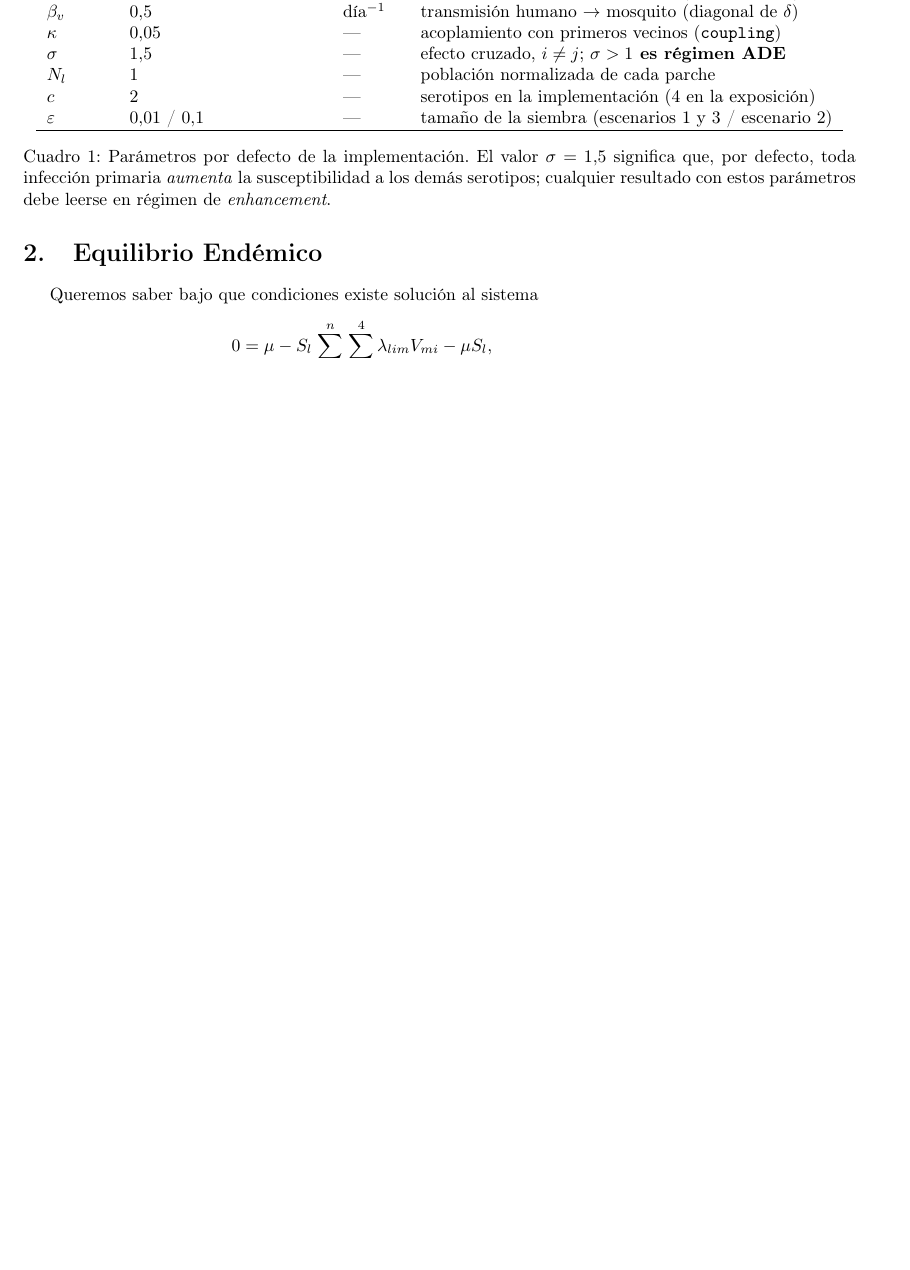
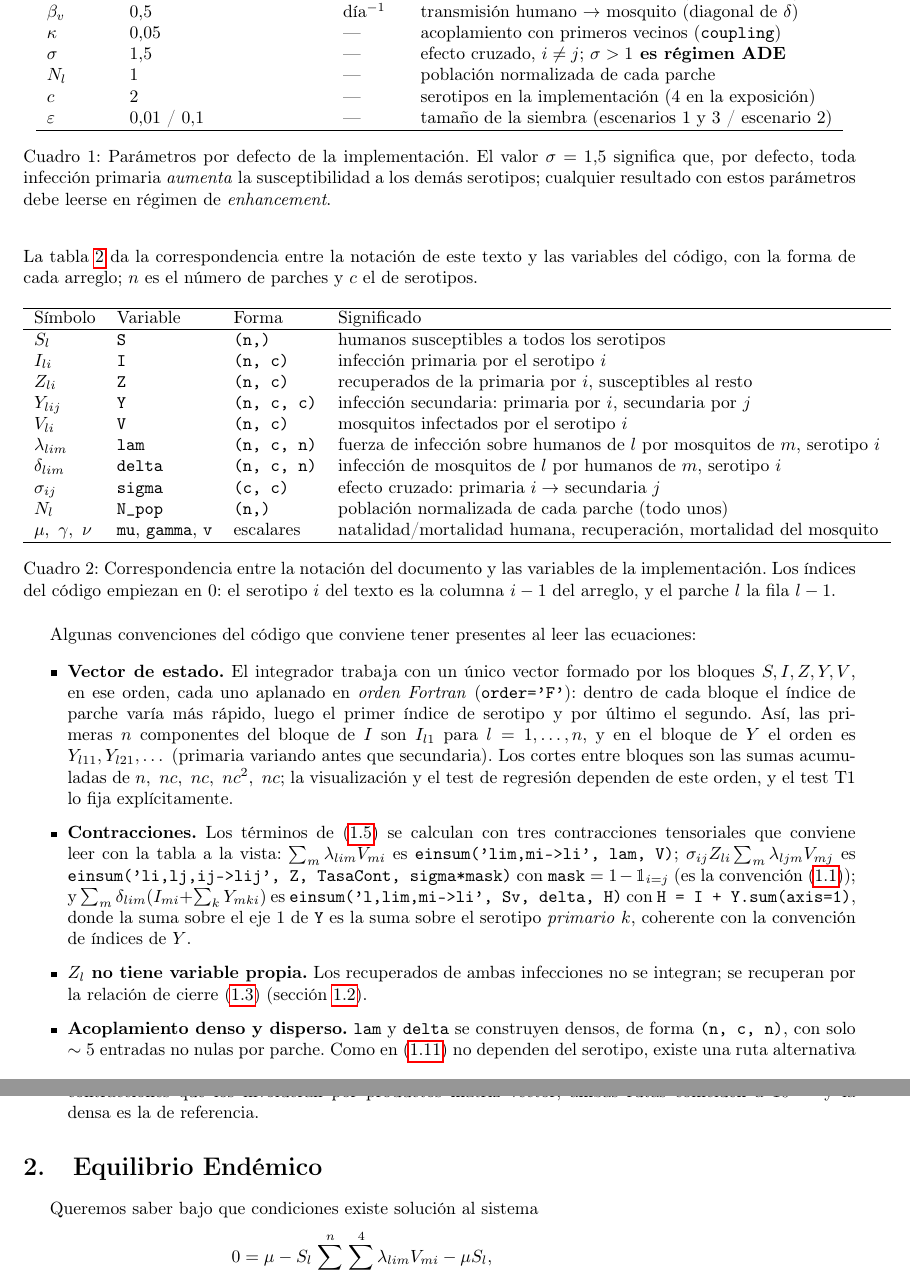
Before and after one commit to TeoDr99/Programas-Modelo-Multicepa, a LaTeX document (docs/Estudio.tex): part of page 6 of 9 before the commit and two parts of pages 6 and 7 of 10 after it, the two joined at a grey line, cut so that both start at the same text, the shorter picture padded with empty space. Compiled offline with pdfLaTeX.

Commit message:
Agregar tabla de correspondencia con la implementación (C5)
Símbolo del TEX <-> variable de Python <-> forma del arreglo para S, I,
Z, Y, V, lambda, delta, sigma, N_l y las tasas, con índices 0-based.
Notas sobre el vector de estado (bloques S,I,Z,Y,V aplanados con
order='F'), las tres contracciones einsum leídas con la notación del
documento, la ausencia de variable para Z_l y la ruta dispersa.

Co-Authored-By: Claude Fable 5.1 <noreply@anthropic.com>

```diff
--- a/docs/Estudio.tex
+++ b/docs/Estudio.tex
@@ -189,6 +189,41 @@ $\varepsilon$ & $0{,}01$ / $0{,}1$ & --- & tamaño de la siembra (escenarios 1 y
 \caption{Parámetros por defecto de la implementación. El valor $\sigma=1{,}5$ significa que, por defecto, toda infección primaria \emph{aumenta} la susceptibilidad a los demás serotipos; cualquier resultado con estos parámetros debe leerse en régimen de \emph{enhancement}.}
 \label{tab:parametros}
 \end{table}
+
+\subsection{Correspondencia con la implementación}\label{sec:codigo}
+
+El sistema \eqref{eq:sistema} está implementado en el módulo \texttt{dengue/model.py} del repositorio que acompaña a este documento; la red \eqref{eq:red} en \texttt{dengue/network.py} y las condiciones iniciales de la sección~\ref{sec:experimentos} en \texttt{dengue/scenarios.py}. La tabla~\ref{tab:correspondencia} da la correspondencia entre la notación de este texto y las variables del código, con la forma de cada arreglo; $n$ es el número de parches y $c$ el de serotipos.
+
+\begin{table}[h]
+\centering
+\begin{tabular}{llll}
+\hline
+Símbolo & Variable & Forma & Significado \\
+\hline
+$S_l$ & \texttt{S} & \texttt{(n,)} & humanos susceptibles a todos los serotipos \\
+$I_{li}$ & \texttt{I} & \texttt{(n, c)} & infección primaria por el serotipo $i$ \\
+$Z_{li}$ & \texttt{Z} & \texttt{(n, c)} & recuperados de la primaria por $i$, susceptibles al resto \\
+$Y_{lij}$ & \texttt{Y} & \texttt{(n, c, c)} & infección secundaria: primaria por $i$, secundaria por $j$ \\
+$V_{li}$ & \texttt{V} & \texttt{(n, c)} & mosquitos infectados por el serotipo $i$ \\
+$\lambda_{lim}$ & \texttt{lam} & \texttt{(n, c, n)} & fuerza de infección sobre humanos de $l$ por mosquitos de $m$, serotipo $i$ \\
+$\delta_{lim}$ & \texttt{delta} & \texttt{(n, c, n)} & infección de mosquitos de $l$ por humanos de $m$, serotipo $i$ \\
+$\sigma_{ij}$ & \texttt{sigma} & \texttt{(c, c)} & efecto cruzado: primaria $i\to$ secundaria $j$ \\
+$N_l$ & \texttt{N\_pop} & \texttt{(n,)} & población normalizada de cada parche (todo unos) \\
+$\mu,\ \gamma,\ \nu$ & \texttt{mu}, \texttt{gamma}, \texttt{v} & escalares & natalidad/mortalidad humana, recuperación, mortalidad del mosquito \\
+\hline
+\end{tabular}
+\caption{Correspondencia entre la notación del documento y las variables de la implementación. Los índices del código empiezan en $0$: el serotipo $i$ del texto es la columna $i-1$ del arreglo, y el parche $l$ la fila $l-1$.}
+\label{tab:correspondencia}
+\end{table}
+
+Algunas convenciones del código que conviene tener presentes al leer las ecuaciones:
+
+\begin{itemize}
+\item \textbf{Vector de estado.} El integrador trabaja con un único vector formado por los bloques $S, I, Z, Y, V$, en ese orden, cada uno aplanado en \emph{orden Fortran} (\texttt{order='F'}): dentro de cada bloque el índice de parche varía más rápido, luego el primer índice de serotipo y por último el segundo. Así, las primeras $n$ componentes del bloque de $I$ son $I_{l1}$ para $l=1,\dots,n$, y en el bloque de $Y$ el orden es $Y_{l11}, Y_{l21}, \dots$ (primaria variando antes que secundaria). Los cortes entre bloques son las sumas acumuladas de $n,\ nc,\ nc,\ nc^2,\ nc$; la visualización y el test de regresión dependen de este orden, y el test T1 lo fija explícitamente.
+\item \textbf{Contracciones.} Los términos de \eqref{eq:sistema} se calculan con tres contracciones tensoriales que conviene leer con la tabla a la vista: $\sum_m\lambda_{lim}V_{mi}$ es \texttt{einsum('lim,mi->li', lam, V)}; $\sigma_{ij}Z_{li}\sum_m\lambda_{ljm}V_{mj}$ es \texttt{einsum('li,lj,ij->lij', Z, TasaCont, sigma*mask)} con \texttt{mask} $=1-\mathbbm{1}_{i=j}$ (es la convención \eqref{eq:sigma-diag}); y $\sum_m\delta_{lim}(I_{mi}+\sum_k Y_{mki})$ es \texttt{einsum('l,lim,mi->li', Sv, delta, H)} con \texttt{H = I + Y.sum(axis=1)}, donde la suma sobre el eje $1$ de \texttt{Y} es la suma sobre el serotipo \emph{primario} $k$, coherente con la convención de índices de $Y$.
+\item \textbf{$Z_l$ no tiene variable propia.} Los recuperados de ambas infecciones no se integran; se recuperan por la relación de cierre \eqref{eq:cierre} (sección~\ref{sec:conservacion}).
+\item \textbf{Acoplamiento denso y disperso.} \texttt{lam} y \texttt{delta} se construyen densos, de forma \texttt{(n, c, n)}, con solo $\sim 5$ entradas no nulas por parche. Como en \eqref{eq:red} no dependen del serotipo, existe una ruta alternativa (\texttt{dengue/sparse.py}) que los representa como una sola matriz dispersa \texttt{(n, n)} y reemplaza las dos contracciones que los involucran por productos matriz--vector; ambas rutas coinciden a $10^{-10}$ y la densa es la de referencia.
+\end{itemize}
 
 \section{Equilibrio Endémico}
 Queremos saber bajo que condiciones existe solución al sistema
```
